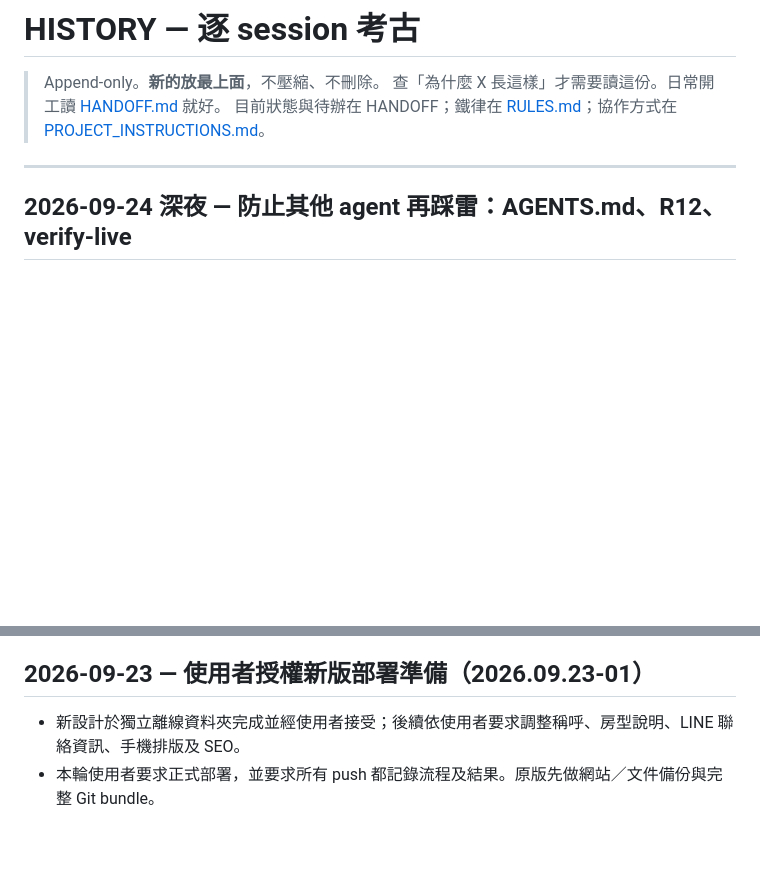
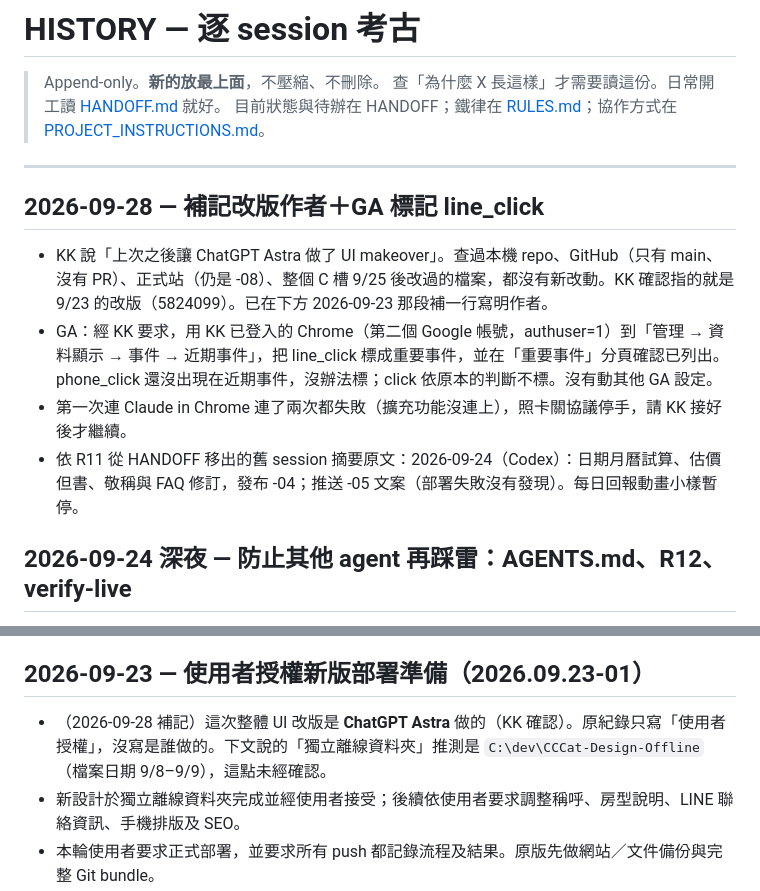
Before and after one commit to kayleetung/cccathotel, a Markdown page: HISTORY.md, 2 parts joined by grey strips. Drawn GitHub-style; blank space fills up the shorter version.

Commit message:
Record redesign author and GA line_click key event [skip netlify]
Co-Authored-By: Claude Opus 5.5 <noreply@anthropic.com>

```diff
--- a/HISTORY.md
+++ b/HISTORY.md
@@ -5,6 +5,13 @@
 > 目前狀態與待辦在 HANDOFF；鐵律在 [RULES.md](RULES.md)；協作方式在 [PROJECT_INSTRUCTIONS.md](PROJECT_INSTRUCTIONS.md)。
 
 ---
+
+## 2026-09-28 — 補記改版作者＋GA 標記 line_click
+
+- KK 說「上次之後讓 ChatGPT Astra 做了 UI makeover」。查過本機 repo、GitHub（只有 main、沒有 PR）、正式站（仍是 -08）、整個 C 槽 9/25 後改過的檔案，都沒有新改動。KK 確認指的就是 9/23 的改版（5824099）。已在下方 2026-09-23 那段補一行寫明作者。
+- GA：經 KK 要求，用 KK 已登入的 Chrome（第二個 Google 帳號，authuser=1）到「管理 → 資料顯示 → 事件 → 近期事件」，把 line_click 標成重要事件，並在「重要事件」分頁確認已列出。phone_click 還沒出現在近期事件，沒辦法標；click 依原本的判斷不標。沒有動其他 GA 設定。
+- 第一次連 Claude in Chrome 連了兩次都失敗（擴充功能沒連上），照卡關協議停手，請 KK 接好後才繼續。
+- 依 R11 從 HANDOFF 移出的舊 session 摘要原文：2026-09-24（Codex）：日期月曆試算、估價但書、敬稱與 FAQ 修訂，發布 -04；推送 -05 文案（部署失敗沒有發現）。每日回報動畫小樣暫停。
 
 ## 2026-09-24 深夜 — 防止其他 agent 再踩雷：AGENTS.md、R12、verify-live
 
@@ -157,6 +164,7 @@ KK 認為「旅館風景」聽起來規模很大，和小班制的實際樣子
 
 ## 2026-09-23 — 使用者授權新版部署準備（2026.09.23-01）
 
+- （2026-09-28 補記）這次整體 UI 改版是 **ChatGPT Astra** 做的（KK 確認）。原紀錄只寫「使用者授權」，沒寫是誰做的。下文說的「獨立離線資料夾」推測是 `C:\dev\CCCat-Design-Offline`（檔案日期 9/8–9/9），這點未經確認。
 - 新設計於獨立離線資料夾完成並經使用者接受；後續依使用者要求調整稱呼、房型說明、LINE 聯絡資訊、手機排版及 SEO。
 - 本輪使用者要求正式部署，並要求所有 push 都記錄流程及結果。原版先做網站／文件備份與完整 Git bundle。
 - 正式版本採保守 SEO 遷移：原 title/description/OG/Twitter/canonical/robots/GA 保留，原六张圖片根路徑不變。商家 geo 的省略原因、FAQ 同步與回復流程詳見 DEPLOYMENT_LOG。
```
Also changed, not shown: HANDOFF.md (+5 -4 lines).
